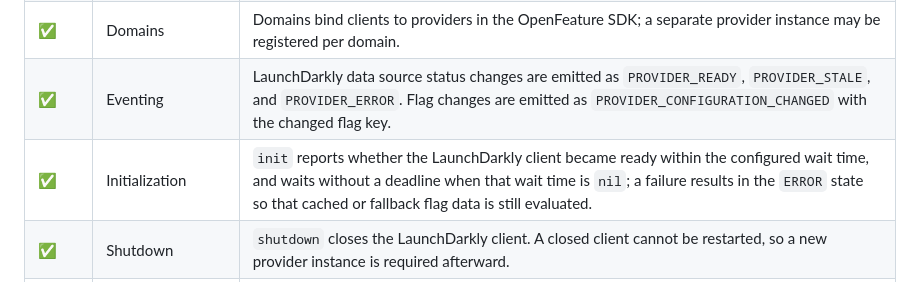
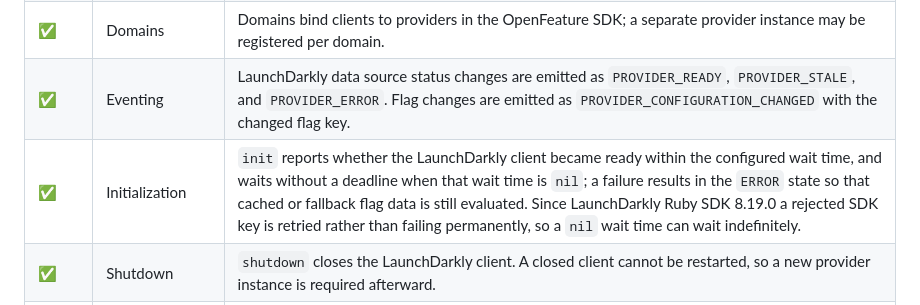
Before and after one commit to launchdarkly/openfeature-ruby-server, a Markdown page: README.md, the part around the change. GitHub-like rendering.

Commit message:
docs: Note that a rejected SDK key is retried since Ruby SDK 8.19.0
Co-Authored-By: Ryan Lamb <4955475+kinyoklion@users.noreply.github.com>

```diff
--- a/README.md
+++ b/README.md
@@ -38,7 +38,7 @@ This matrix mirrors the [feature matrix of the OpenFeature SDK for Ruby](https:/
 | ✅      | Logging                         | The provider logs through the logger of the `LaunchDarkly::Config` it is given.                                                                                                                                           |
 | ✅      | Domains                         | Domains bind clients to providers in the OpenFeature SDK; a separate provider instance may be registered per domain.                                                                                                      |
 | ✅      | Eventing                        | LaunchDarkly data source status changes are emitted as `PROVIDER_READY`, `PROVIDER_STALE`, and `PROVIDER_ERROR`. Flag changes are emitted as `PROVIDER_CONFIGURATION_CHANGED` with the changed flag key.                  |
-| ✅      | Initialization                  | `init` reports whether the LaunchDarkly client became ready within the configured wait time, and waits without a deadline when that wait time is `nil`; a failure results in the `ERROR` state so that cached or fallback flag data is still evaluated. |
+| ✅      | Initialization                  | `init` reports whether the LaunchDarkly client became ready within the configured wait time, and waits without a deadline when that wait time is `nil`; a failure results in the `ERROR` state so that cached or fallback flag data is still evaluated. Since LaunchDarkly Ruby SDK 8.19.0 a rejected SDK key is retried rather than failing permanently, so a `nil` wait time can wait indefinitely. |
 | ✅      | Shutdown                        | `shutdown` closes the LaunchDarkly client. A closed client cannot be restarted, so a new provider instance is required afterward.                                                                                        |
 | ✅      | Tracking                        | `track` sends a LaunchDarkly custom event for the evaluation context, with the tracking event value and remaining details attached.                                                                                       |
 | ✅      | Transaction Context Propagation | Provided by the OpenFeature SDK, which merges the transaction context into the evaluation context before the provider is called; no provider support is required.                                                         |
```
